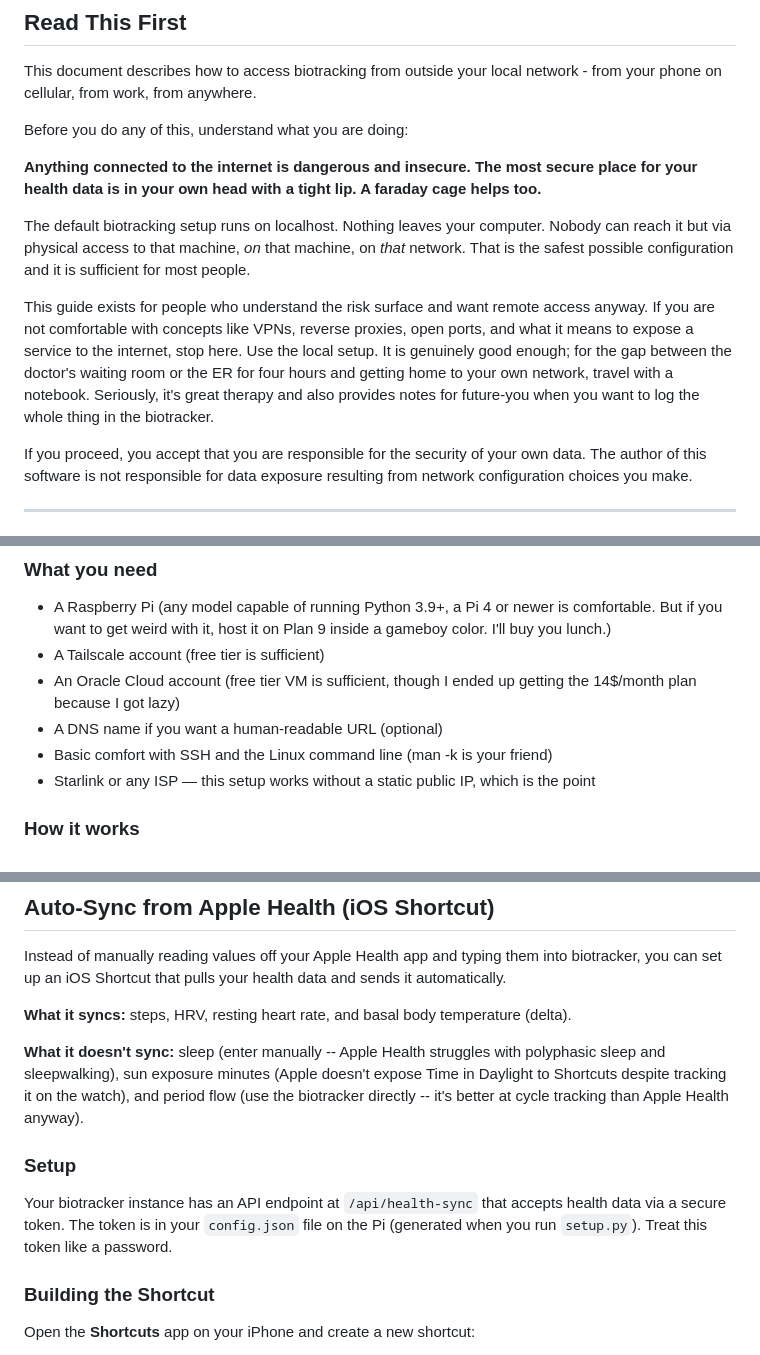
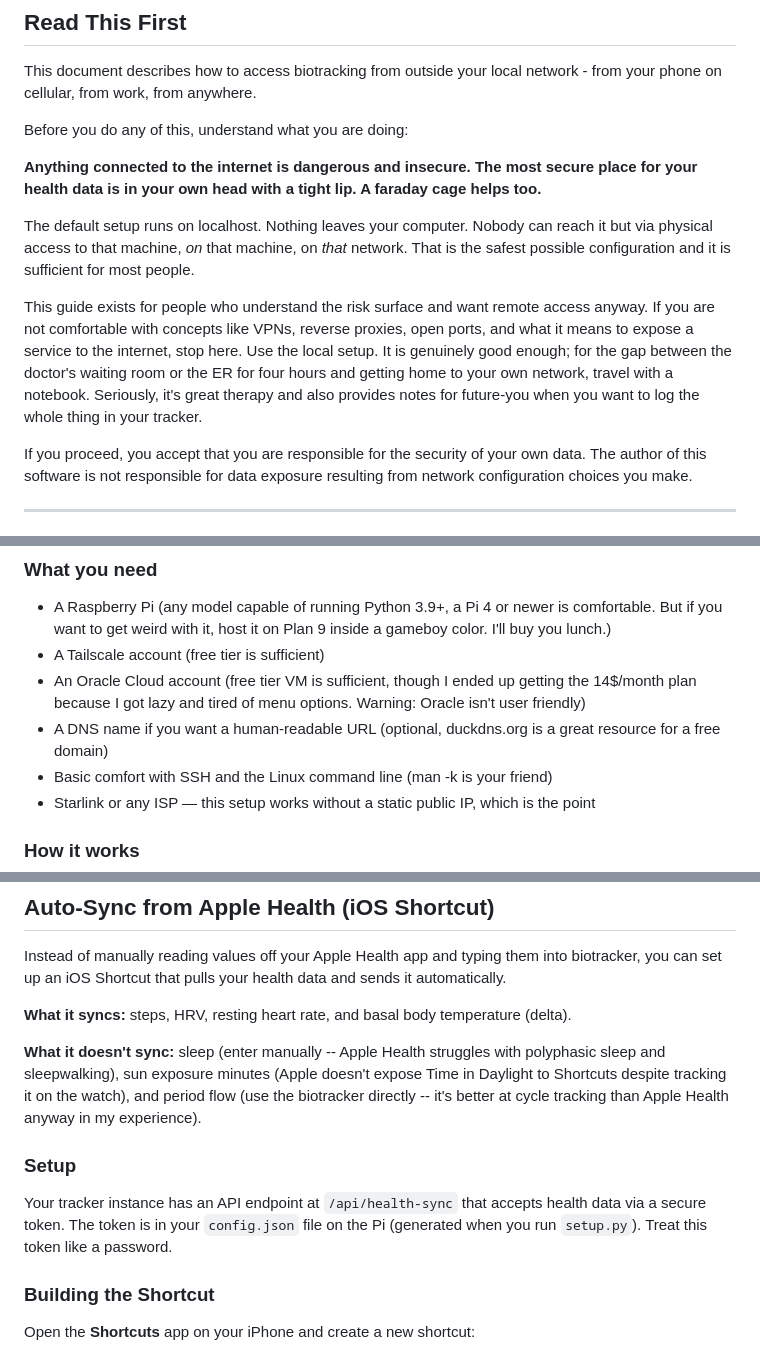
Before and after one commit to alaricmoore/sardine-track, a Markdown page: REMOTE_ACCESS.md, 3 parts joined by grey strips. GitHub-like rendering.

Commit message:
minor edits modified:   REMOTE_ACCESS.md

```diff
--- a/REMOTE_ACCESS.md
+++ b/REMOTE_ACCESS.md
@@ -8,9 +8,9 @@ Before you do any of this, understand what you are doing:
 
 **Anything connected to the internet is dangerous and insecure. The most secure place for your health data is in your own head with a tight lip. A faraday cage helps too.**
 
-The default biotracking setup runs on localhost. Nothing leaves your computer. Nobody can reach it but via physical access to that machine, *on* that machine, on *that* network. That is the safest possible configuration and it is sufficient for most people.
+The default setup runs on localhost. Nothing leaves your computer. Nobody can reach it but via physical access to that machine, *on* that machine, on *that* network. That is the safest possible configuration and it is sufficient for most people.
 
-This guide exists for people who understand the risk surface and want remote access anyway. If you are not comfortable with concepts like VPNs, reverse proxies, open ports, and what it means to expose a service to the internet, stop here. Use the local setup. It is genuinely good enough; for the gap between the doctor's waiting room or the ER for four hours and getting home to your own network, travel with a notebook. Seriously, it's great therapy and also provides notes for future-you when you want to log the whole thing in the biotracker.
+This guide exists for people who understand the risk surface and want remote access anyway. If you are not comfortable with concepts like VPNs, reverse proxies, open ports, and what it means to expose a service to the internet, stop here. Use the local setup. It is genuinely good enough; for the gap between the doctor's waiting room or the ER for four hours and getting home to your own network, travel with a notebook. Seriously, it's great therapy and also provides notes for future-you when you want to log the whole thing in your tracker.
 
 If you proceed, you accept that you are responsible for the security of your own data. The author of this software is not responsible for data exposure resulting from network configuration choices you make.
 
@@ -39,8 +39,8 @@ This is one specific approach to remote access that trades some security for gen
 
 - A Raspberry Pi (any model capable of running Python 3.9+, a Pi 4 or newer is comfortable. But if you want to get weird with it, host it on Plan 9 inside a gameboy color. I'll buy you lunch.)
 - A Tailscale account (free tier is sufficient)
-- An Oracle Cloud account (free tier VM is sufficient, though I ended up getting the 14$/month plan because I got lazy)
-- A DNS name if you want a human-readable URL (optional)
+- An Oracle Cloud account (free tier VM is sufficient, though I ended up getting the 14$/month plan because I got lazy and tired of menu options. Warning: Oracle isn't user friendly)
+- A DNS name if you want a human-readable URL (optional, duckdns.org is a great resource for a free domain)
 - Basic comfort with SSH and the Linux command line (man -k is your friend)
 - Starlink or any ISP — this setup works without a static public IP, which is the point
 
@@ -243,11 +243,11 @@ Instead of manually reading values off your Apple Health app and typing them int
 
 **What it syncs:** steps, HRV, resting heart rate, and basal body temperature (delta).
 
-**What it doesn't sync:** sleep (enter manually -- Apple Health struggles with polyphasic sleep and sleepwalking), sun exposure minutes (Apple doesn't expose Time in Daylight to Shortcuts despite tracking it on the watch), and period flow (use the biotracker directly -- it's better at cycle tracking than Apple Health anyway).
+**What it doesn't sync:** sleep (enter manually -- Apple Health struggles with polyphasic sleep and sleepwalking), sun exposure minutes (Apple doesn't expose Time in Daylight to Shortcuts despite tracking it on the watch), and period flow (use the biotracker directly -- it's better at cycle tracking than Apple Health anyway in my experience).
 
 ### Setup
 
-Your biotracker instance has an API endpoint at `/api/health-sync` that accepts health data via a secure token. The token is in your `config.json` file on the Pi (generated when you run `setup.py`). Treat this token like a password.
+Your tracker instance has an API endpoint at `/api/health-sync` that accepts health data via a secure token. The token is in your `config.json` file on the Pi (generated when you run `setup.py`). Treat this token like a password.
 
 ### Building the Shortcut
 
```
Also changed, not shown: other parts of REMOTE_ACCESS.md (+4 -4 lines).
